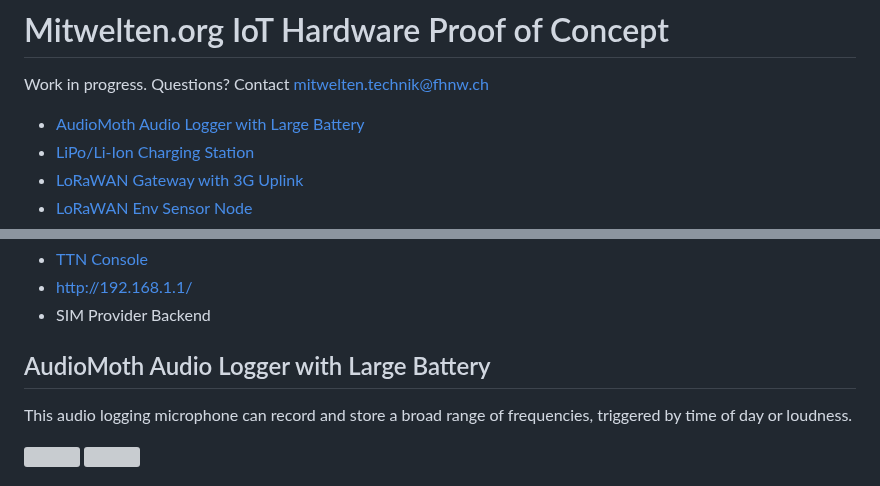
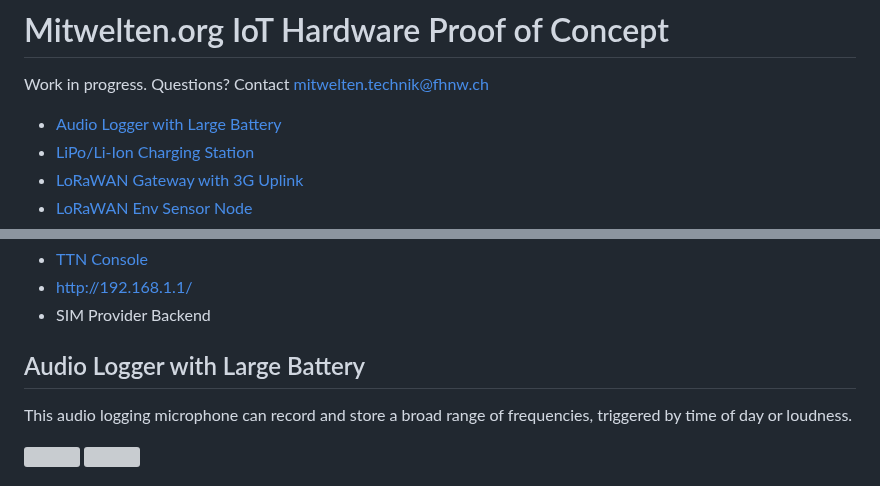
Before and after one commit to mitwelten/mitwelten-iot-hardware-poc, a Markdown page: README.md, 2 parts joined by grey strips. Drawn GitHub-style; grey boxes are pictures that could not be loaded.

```diff
--- a/README.md
+++ b/README.md
@@ -2,7 +2,7 @@
 
 Work in progress. Questions? Contact [mitwelten.technik@fhnw.ch](mailto:mitwelten.technik@fhnw.ch)
 
-- [AudioMoth Audio Logger with Large Battery](#audiomoth-audio-logger-with-large-battery)
+- [Audio Logger with Large Battery](#audio-logger-with-large-battery)
 - [LiPo/Li-Ion Charging Station](#lipoli-ion-charging-station)
 - [LoRaWAN Gateway with 3G Uplink](#lorawan-gateway-with-3g-uplink)
 - [LoRaWAN Env Sensor Node](#lorawan-env-sensor-node)
@@ -127,7 +127,7 @@ This LoRaWAN gateway provides Internet-connectivity to LoRaWAN sensor nodes over
 - http://192.168.1.1/
 - SIM Provider Backend
 
-## AudioMoth Audio Logger with Large Battery
+## Audio Logger with Large Battery
 This audio logging microphone can record and store a broad range of frequencies, triggered by time of day or loudness.
 
 <img src="https://live.staticflickr.com/65535/51145373400_7879ec11d9.jpg"/>
```
